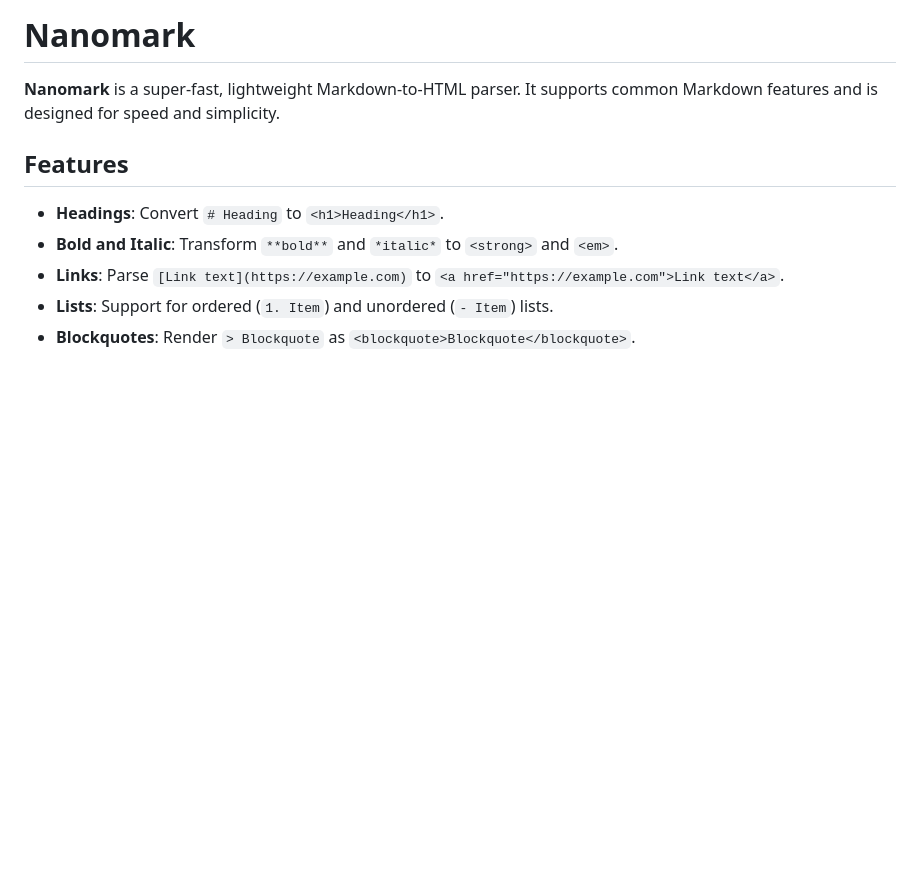
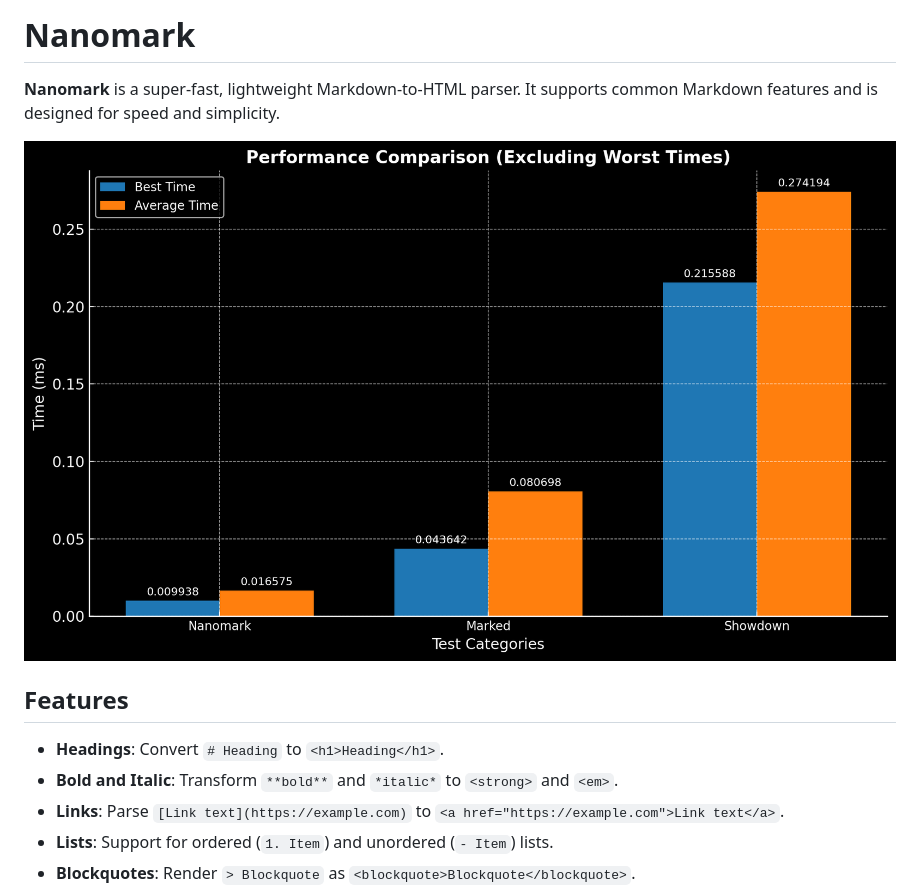
Before and after one commit to AbstractMelon/nanomark, a Markdown page: README.md, the part around the change. Rendered like a GitHub page; pictures changed too: assets/performance-chart.png (added); blank space fills up the shorter version.

```diff
--- a/README.md
+++ b/README.md
@@ -1,6 +1,8 @@
 # Nanomark
 
 **Nanomark** is a super-fast, lightweight Markdown-to-HTML parser. It supports common Markdown features and is designed for speed and simplicity.
+
+![Performance Chart](./assets/performance-chart.png)
 
 ## Features
 
```
Also changed, not shown: 4 other files.
